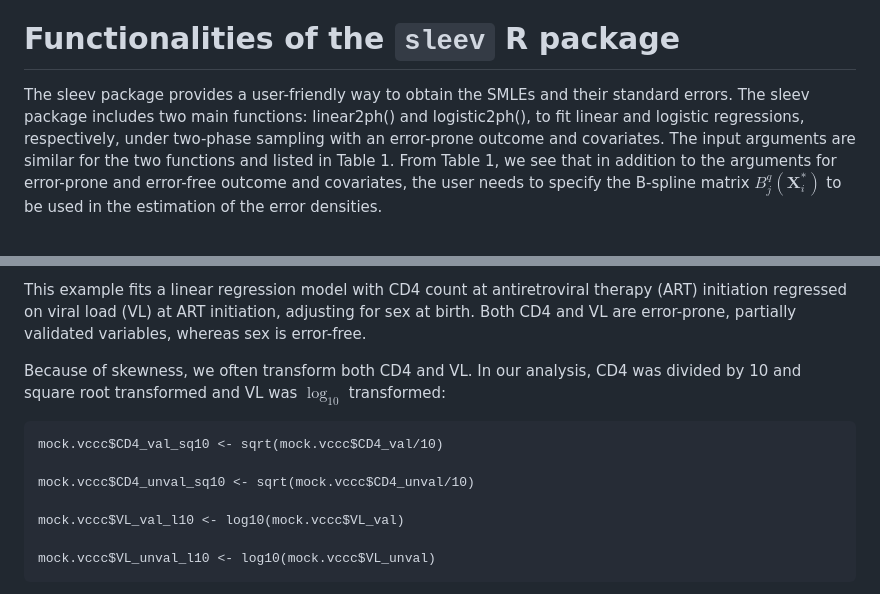
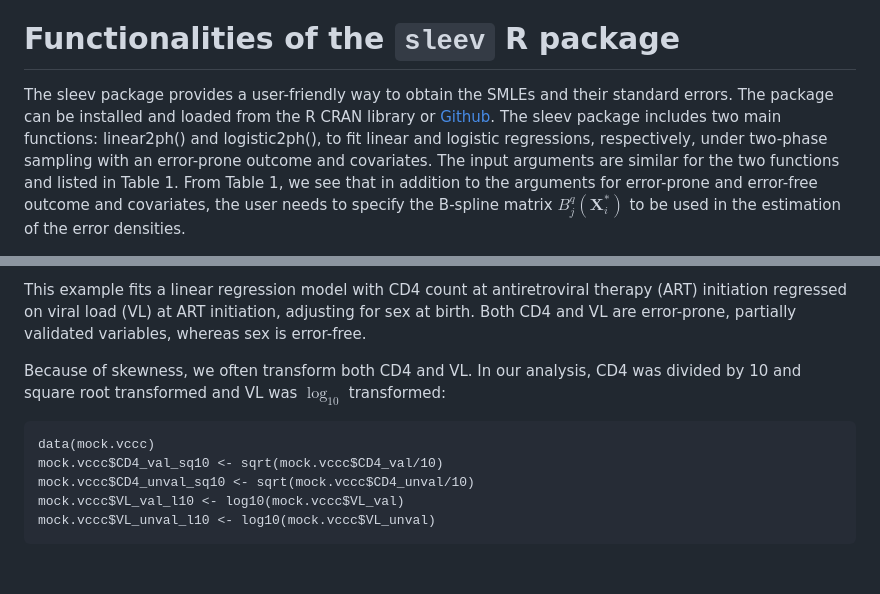
Before and after one commit to spgarbet/sleev, a Markdown page: paper.md, 2 parts joined by grey strips. GitHub-like rendering; blank space fills up the shorter version.

````diff
--- a/paper.md
+++ b/paper.md
@@ -165,7 +165,7 @@ found in (@lotspeich2022efficient).
 # Functionalities of the `sleev` R package
 
 The sleev package provides a user-friendly way to obtain the SMLEs and
-their standard errors. The sleev package includes two main functions:
+their standard errors. The package can be installed and loaded from the R CRAN library or [Github](https://github.com/dragontaoran/sleev). The sleev package includes two main functions:
 linear2ph() and logistic2ph(), to fit linear and logistic regressions,
 respectively, under two-phase sampling with an error-prone outcome and
 covariates. The input arguments are similar for the two functions and
@@ -197,12 +197,10 @@ analysis, CD4 was divided by 10 and square root transformed and VL
 was $\log_{10}$ transformed:
 
 ```
+data(mock.vccc)
 mock.vccc$CD4_val_sq10 <- sqrt(mock.vccc$CD4_val/10)
-
 mock.vccc$CD4_unval_sq10 <- sqrt(mock.vccc$CD4_unval/10)
-
 mock.vccc$VL_val_l10 <- log10(mock.vccc$VL_val)
-
 mock.vccc$VL_unval_l10 <- log10(mock.vccc$VL_unval)
 ```
 
````
